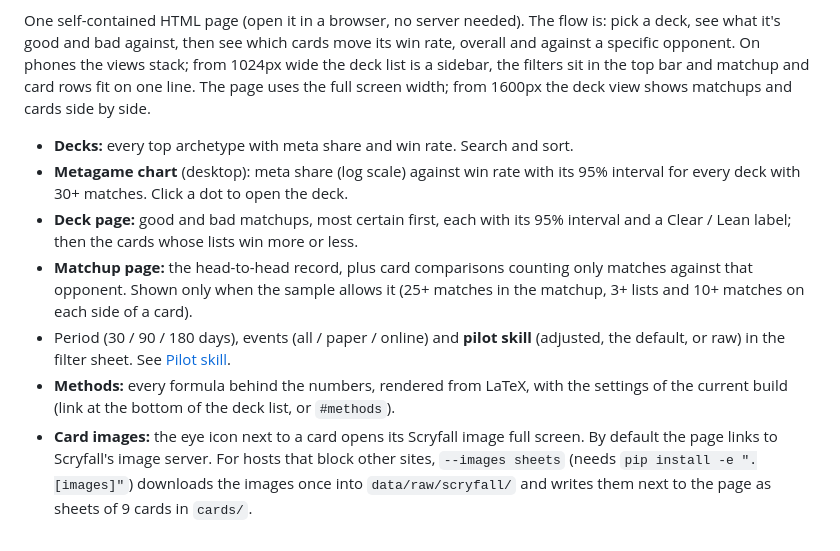
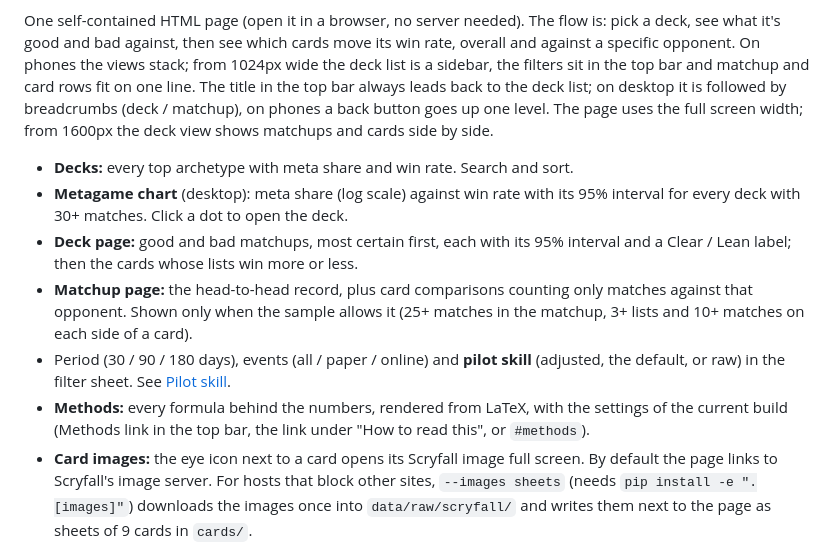
Before and after one commit to fmssn/Pauper-Research, a Markdown page: README.md, the part around the change. GitHub-like rendering.

Commit message:
README: describe the home link, breadcrumbs and Methods link
Co-Authored-By: Claude Opus 5.5 <noreply@anthropic.com>
Claude-Session: https://claude.ai/code/session_01Vn2hfJjq1CRyczEFpkorPc

```diff
--- a/README.md
+++ b/README.md
@@ -55,7 +55,9 @@ One self-contained HTML page (open it in a browser, no server needed). The
 flow is: pick a deck, see what it's good and bad against, then see which cards
 move its win rate, overall and against a specific opponent. On phones the views
 stack; from 1024px wide the deck list is a sidebar, the filters sit in the top
-bar and matchup and card rows fit on one line. The page uses the full screen
+bar and matchup and card rows fit on one line. The title in the top bar always
+leads back to the deck list; on desktop it is followed by breadcrumbs
+(deck / matchup), on phones a back button goes up one level. The page uses the full screen
 width; from 1600px the deck view shows matchups and cards side by side.
 
 - **Decks:** every top archetype with meta share and win rate. Search and sort.
@@ -70,8 +72,8 @@ width; from 1600px the deck view shows matchups and cards side by side.
   (adjusted, the default, or raw) in the filter sheet. See
   [Pilot skill](#pilot-skill).
 - **Methods:** every formula behind the numbers, rendered from LaTeX, with the
-  settings of the current build (link at the bottom of the deck list, or
-  `#methods`).
+  settings of the current build (Methods link in the top bar, the link under
+  "How to read this", or `#methods`).
 - **Card images:** the eye icon next to a card opens its Scryfall image full
   screen. By default the page links to Scryfall's image server. For hosts that
   block other sites, `--images sheets` (needs `pip install -e ".[images]"`)
```
